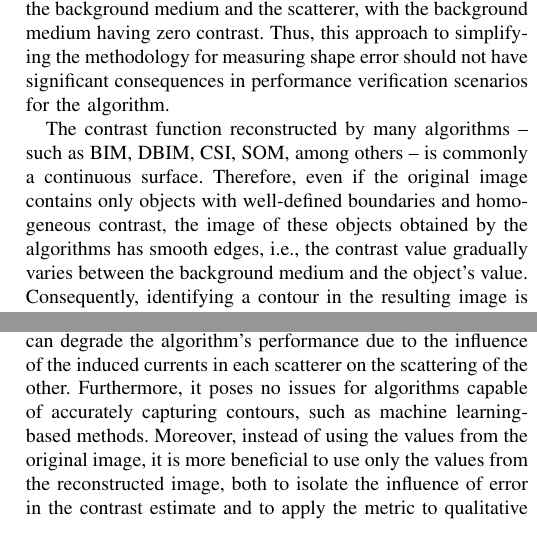
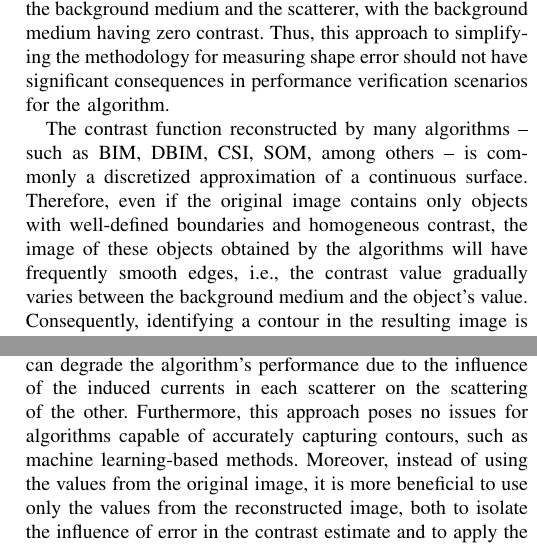
Before and after one commit to andre-batista/PISPAEIS, a LaTeX paper (main.tex): two parts of the columns of page 2 of 3, joined at a grey line, cut so that both start at the same text. Compiled offline with pdfLaTeX.

Commit message:
Pequenos polimentos na seção 3

```diff
--- a/main.tex
+++ b/main.tex
@@ -97,14 +97,14 @@
 
 			% A função contraste reconstruída por muitos dos algoritmos -- tais como o BIM, DBIM, CSI, SOM, entre outros -- é comumente uma superfície contínua. Por isso, mesmo que a imagem original contenha apenas objetos de contorno bem definido e contraste homogêneo, a imagem destes objetos obtida pelos algoritmos possuem bordas suaves, i.e., o valor de contraste varia gradualmente entre o valor de meio-de-fundo e o valor do objeto. Por isso, identificar um contorno na imagem resultante é uma heurística porque é necessário escolher algum tipo de critério para definir a partir de que valor de contraste o pixel pode ser considerado como pertencente ao objeto. Por questões de simplicidade, o limiar $T$ para o qual vamos considerar que um píxel da imagem recuperada esteja dentro de um contorno de um objeto será definido como a metade da variação total do contraste na imagem, ou seja:
 
-			The contrast function reconstructed by many algorithms -- such as BIM, DBIM, CSI, SOM, among others -- is commonly a continuous surface. Therefore, even if the original image contains only objects with well-defined boundaries and homogeneous contrast, the image of these objects obtained by the algorithms has smooth edges, i.e., the contrast value gradually varies between the background medium and the object's value. Consequently, identifying a contour in the resulting image is heuristic because it requires selecting a criterion to define the contrast value at which a pixel can be considered as belonging to the object. For simplicity, the threshold $T$ for considering a pixel in the recovered image to be within an object's contour will be defined as half of the total contrast variation in the image, i.e.:
+			The contrast function reconstructed by many algorithms -- such as BIM, DBIM, CSI, SOM, among others -- is commonly a discretized approximation of a continuous surface. Therefore, even if the original image contains only objects with well-defined boundaries and homogeneous contrast, the image of these objects obtained by the algorithms will have frequently smooth edges, i.e., the contrast value gradually varies between the background medium and the object's value. Consequently, identifying a contour in the resulting image is heuristic because it requires selecting a criterion to define the contrast value at which a pixel can be considered as belonging to the object. For simplicity, the threshold $T$ for considering a pixel in the recovered image to be within an object's contour will be defined as half of the total contrast variation in the image, i.e.:
 			\begin{equation}
 				T = \min(|\Xr|) + \frac{1}{2} \left[\max(|\Xr|)-\min(|\Xr|)\right]
 			\end{equation}
 
 			% Esta abordagem tem vantagens e desvantagens. Se a imagem reconstruída tiver múltiplos espalhadores no qual um ou mais deles possui um contraste abaixo desse limiar, a metodologia irá falhar em detectar o contorno deste ou destes objetos. No entanto, quando se trata de um caso onde há somente um espalhador na imagem -- o que é a maneira mais objetiva de se testar o potencial de um algoritmo em recuperar geometria, uma vez que a presença de múltiplos espalhadores pode deteriorar o desempenho de algoritmos por questões de influência das correntes induzidas em cada espalhador no espalhamento dos outros espalhadores -- é uma abordagem simples e objetiva e que não representa problemas para algoritmos que são capazes de captar bem os contornos, como métodos baseados aprendizado de máquina. Além disso, ao invés de utilizar os valores da imagem original, é mais interessante usar somente os valores da imagem reconstruída, tanto para isolar influência de erro na estimativa de contraste como para poder aplicar a métrica em métodos qualitativos que não fazem estimativa do contraste.
 
-			This approach has advantages and disadvantages. If the reconstructed image contains multiple scatterers, and one or more of them has a contrast below this threshold, the methodology will fail to detect the contour of these objects. However, in scenarios where there is only one scatterer in the image, this approach is simple and effective. In fact, a single scatterer is the most objective way to test an algorithm's potential in recovering geometry, since the presence of multiple scatterers can degrade the algorithm's performance due to the influence of the induced currents in each scatterer on the scattering of the other. Furthermore, it poses no issues for algorithms capable of accurately capturing contours, such as machine learning-based methods. Moreover, instead of using the values from the original image, it is more beneficial to use only the values from the reconstructed image, both to isolate the influence of error in the contrast estimate and to apply the metric to qualitative methods that do not estimate contrast. If, for some reason, the original contrast function involves soft boundaries of the objects, the threshold might also be applied to the original image.
+			This approach has advantages and disadvantages. If the reconstructed image contains multiple scatterers, and one or more of them has a contrast below this threshold, the methodology will fail to detect the contour of these objects. However, in scenarios where there is only one scatterer in the image, this approach is simple and effective. In fact, a single scatterer is the most objective way to test an algorithm's potential in recovering geometry, since the presence of multiple scatterers can degrade the algorithm's performance due to the influence of the induced currents in each scatterer on the scattering of the other. Furthermore, this approach poses no issues for algorithms capable of accurately capturing contours, such as machine learning-based methods. Moreover, instead of using the values from the original image, it is more beneficial to use only the values from the reconstructed image, both to isolate the influence of error in the contrast estimate and to apply the metric to qualitative methods that do not estimate contrast. If, for some reason, the original contrast function involves soft boundaries of the objects, the threshold might also be applied to the original image.
 
 			%Uma vez aplicada a etapa de limiarização, os contornos dos espalhadores podem ser determinados. Uma das técnicas que podem ser aplicadas neste caso é o algoritmo Marching Squares \cite{lorensen1987marching}. Este algoritmo é capaz de retornar um conjunto de pontos que especificam cada contorno. Vale lembrar que objetos vazados possuem dois ou mais contornos. Além disso, se o algoritmo de imageamento falhar em detectar um objeto, haverá uma discrepância no número de contornos da imagem original e da reconstruída. Por essas razões, ao invés de comparar as geometrias através de um cálculo feito a partir dos pontos de cada contorno, nós preferimos realizar a comparação baseada na quantidade de pixeis que foram classificados incorretamente. Em outras palavras, após identificarmos quais pixeis estão dentro de cada contorno em cada imagem, podemos verificar quais deles faziam parte dos espalhadores na imagem original e não foram captados na imagem reconstruída (falso-negativo) e quais deles não faziam parte dos espalhadores na imagem original mas foram considerados na reconstruída (falso-positivo). Um dos questionamentos que pode surgir dessa escolha é por que não aplicar diretamente o cálculo de falsos-positivos e falsos-negativos após a limiarização. Uma das razões é que, normalmente, imagens originais e reconstruídas têm resoluções diferentes. Embora o método de interpolação pelo vizinho mais próxima seja uma alternativa para essa tarefa, a abordagem escolhida pode ser mais adequada para captar e preservar contornos de objetos principalmente quando a resolução da imagem reconstruída é bem inferior, conforme exemplificado na Fig. \ref{fig:contourmotivation}.
 
```
Also changed, not shown: main.tex (5 more changed lines), 4 other files.
